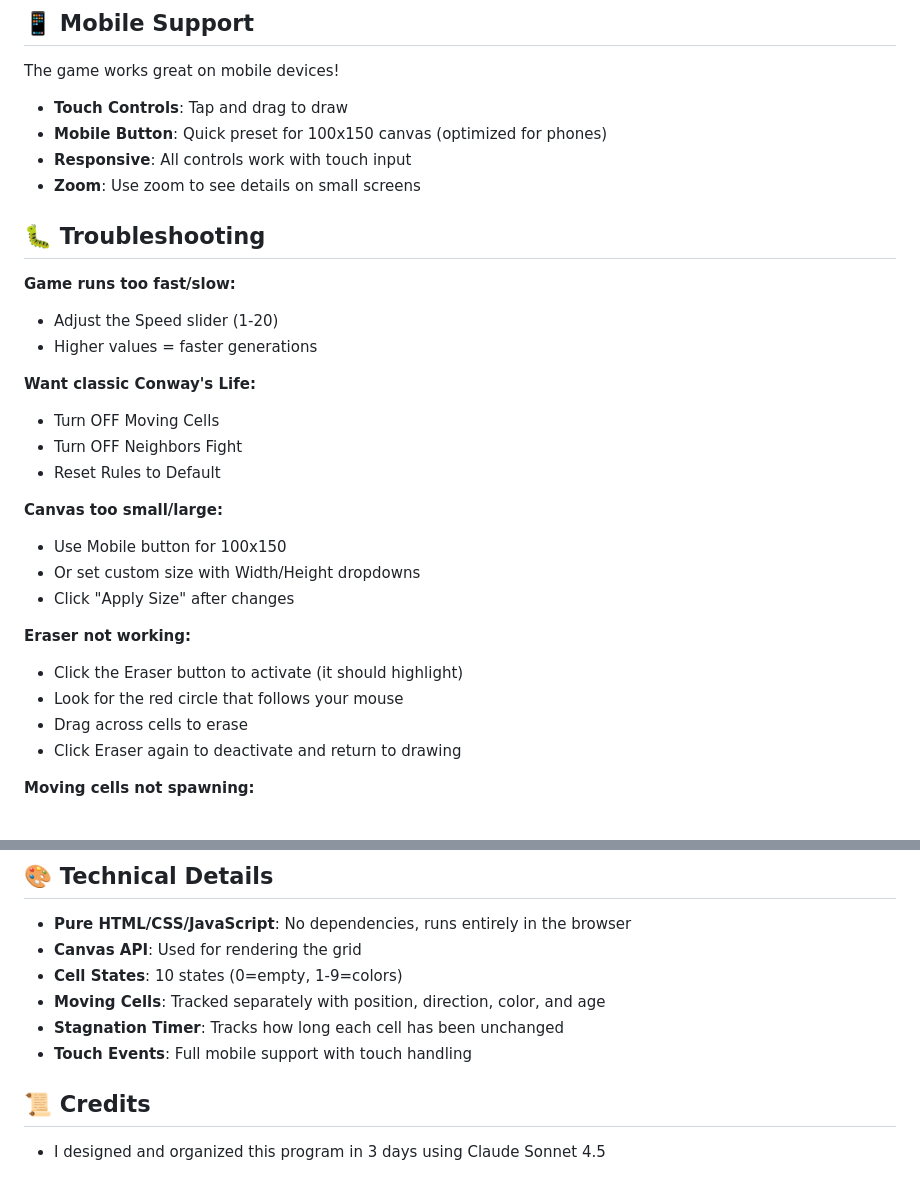
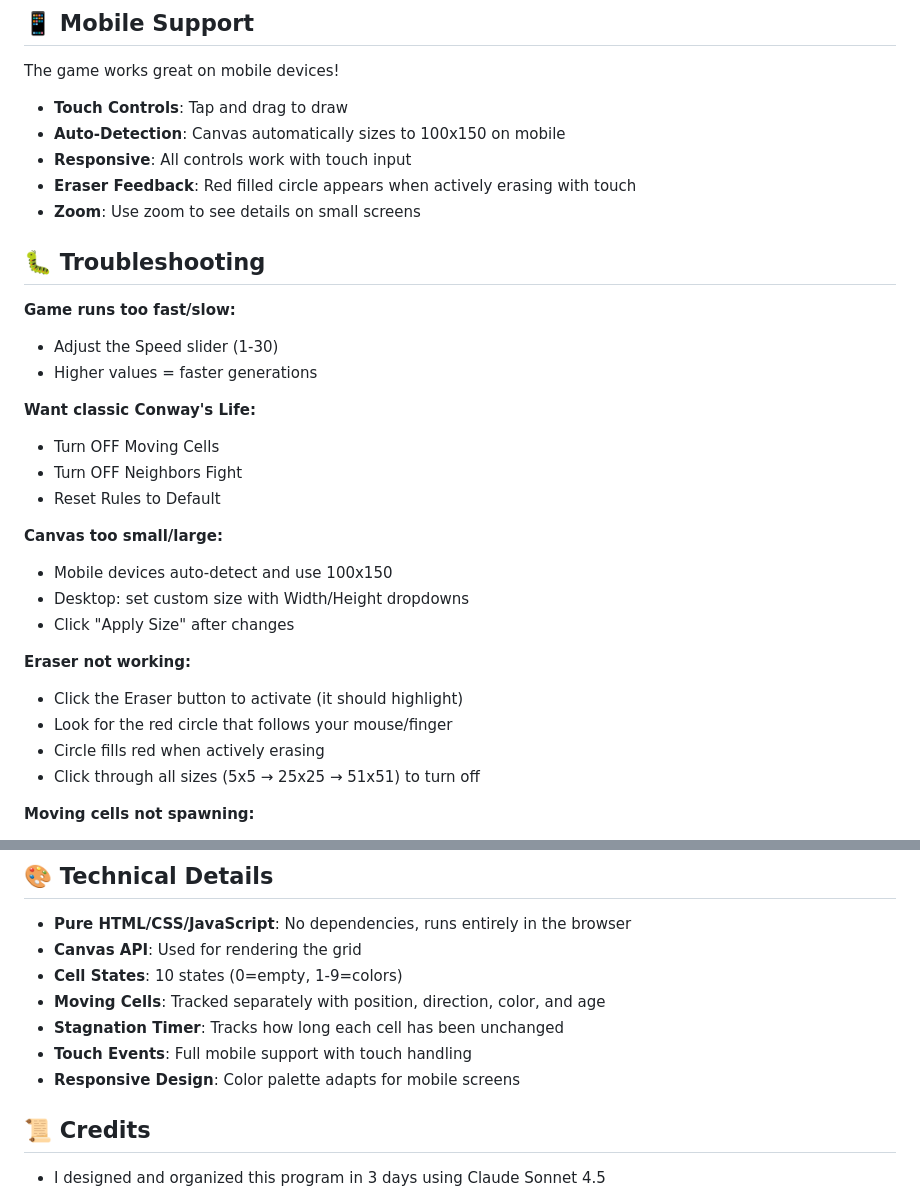
Before and after one commit to TripleFliple/The-Colorful-Game-of-Life, a Markdown page: README.md, 2 parts joined by grey strips. Rendered like a GitHub page.

```diff
--- a/README.md
+++ b/README.md
@@ -115,14 +119,15 @@ When enabled, stagnant colored cells (Red through Magenta):
 
 The game works great on mobile devices!
 - **Touch Controls**: Tap and drag to draw
-- **Mobile Button**: Quick preset for 100x150 canvas (optimized for phones)
+- **Auto-Detection**: Canvas automatically sizes to 100x150 on mobile
 - **Responsive**: All controls work with touch input
+- **Eraser Feedback**: Red filled circle appears when actively erasing with touch
 - **Zoom**: Use zoom to see details on small screens
 
 ## 🐛 Troubleshooting
 
 **Game runs too fast/slow:**
-- Adjust the Speed slider (1-20)
+- Adjust the Speed slider (1-30)
 - Higher values = faster generations
 
 **Want classic Conway's Life:**
@@ -131,15 +136,15 @@ The game works great on mobile devices!
 - Reset Rules to Default
 
 **Canvas too small/large:**
-- Use Mobile button for 100x150
-- Or set custom size with Width/Height dropdowns
+- Mobile devices auto-detect and use 100x150
+- Desktop: set custom size with Width/Height dropdowns
 - Click "Apply Size" after changes
 
 **Eraser not working:**
 - Click the Eraser button to activate (it should highlight)
-- Look for the red circle that follows your mouse
-- Drag across cells to erase
-- Click Eraser again to deactivate and return to drawing
+- Look for the red circle that follows your mouse/finger
+- Circle fills red when actively erasing
+- Click through all sizes (5x5 → 25x25 → 51x51) to turn off
 
 **Moving cells not spawning:**
 - Check that "Moving Cells: ON" is active
@@ -154,6 +159,7 @@ The game works great on mobile devices!
 - **Moving Cells**: Tracked separately with position, direction, color, and age
 - **Stagnation Timer**: Tracks how long each cell has been unchanged
 - **Touch Events**: Full mobile support with touch handling
+- **Responsive Design**: Color palette adapts for mobile screens
 
 ## 📜 Credits
 
```
Also changed, not shown: other parts of README.md (+15 -11 lines).
